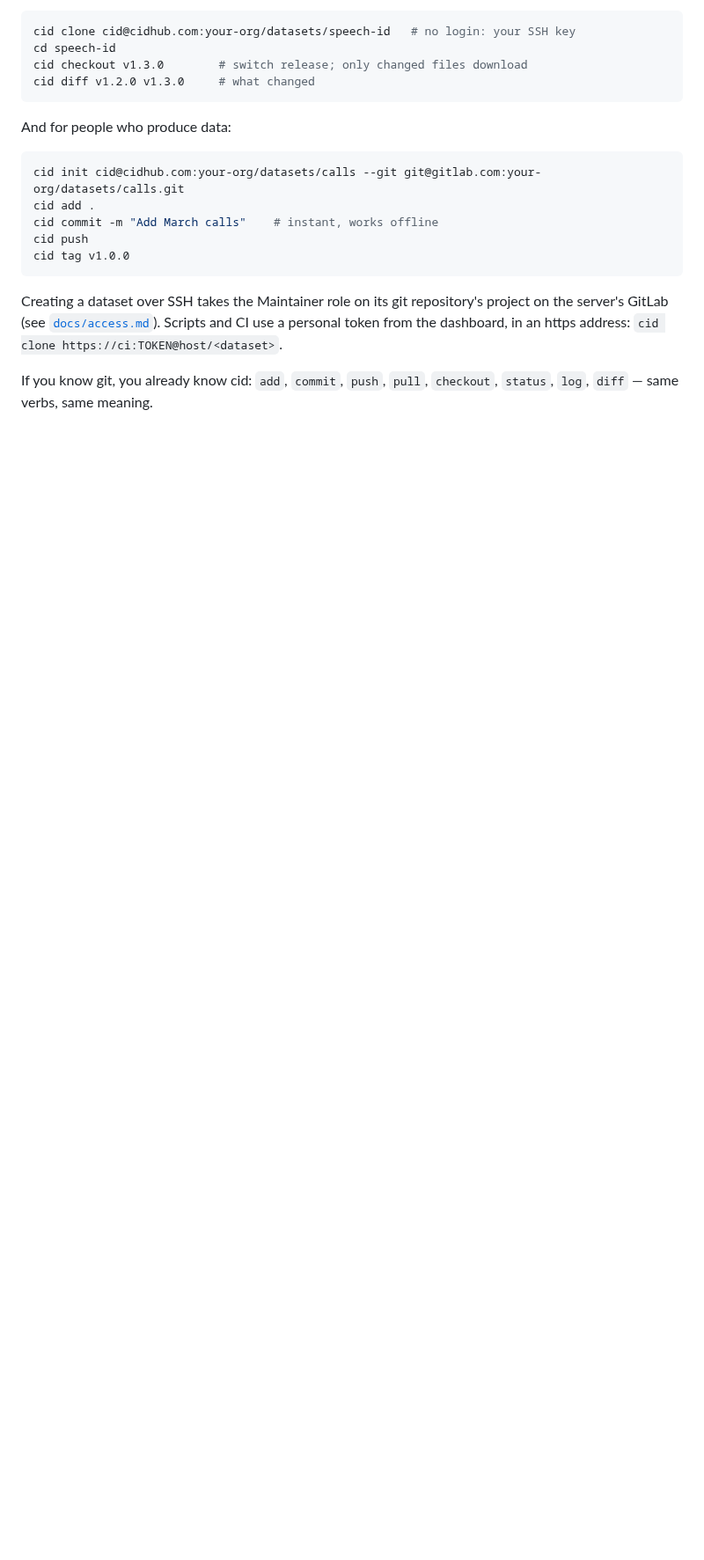
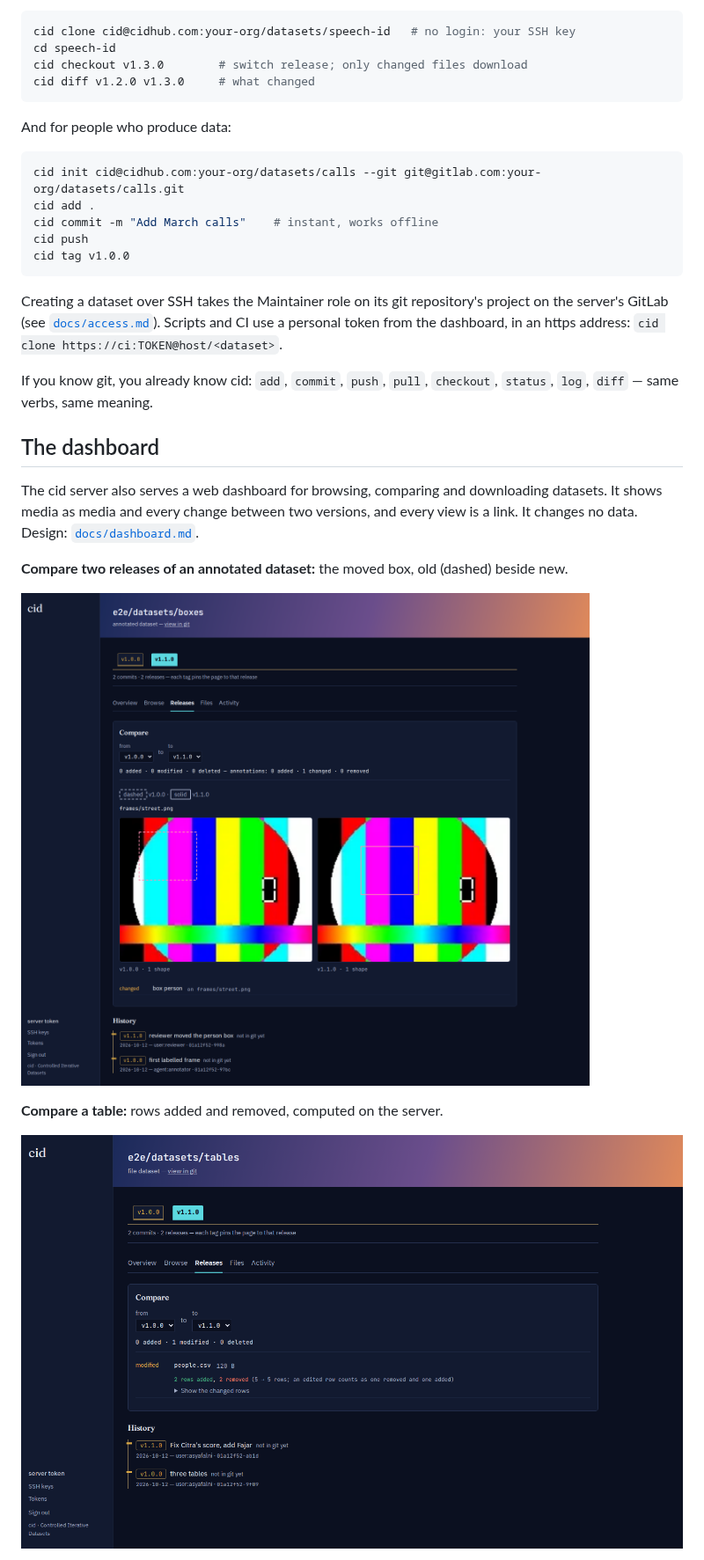
Before and after one commit to asyafalni/cid, a Markdown page: README.md, the part around one of its changes. Shown at 88% size. Rendered like a GitHub page; pictures changed too: docs/screenshots/compare-annotations.png (added), docs/screenshots/compare-table-rows.png (added); blank space fills up the shorter version.

```diff
--- a/README.md
+++ b/README.md
@@ -33,3 +33,18 @@ token from the dashboard, in an https address: `cid clone https://ci:TOKEN@host/
 
 If you know git, you already know cid: `add`, `commit`, `push`, `pull`, `checkout`,
 `status`, `log`, `diff` — same verbs, same meaning.
+
+## The dashboard
+
+The cid server also serves a web dashboard for browsing, comparing and downloading
+datasets. It shows media as media and every change between two versions, and every view
+is a link. It changes no data. Design: [`docs/dashboard.md`](docs/dashboard.md).
+
+**Compare two releases of an annotated dataset:** the moved box, old (dashed) beside new.
+
+![Comparing two releases: a person box moved between v1.0.0 and v1.1.0](docs/screenshots/compare-annotations.png)
+
+**Compare a table:** rows added and removed, computed on the server.
+
+![Comparing two releases of a CSV file: 2 rows added, 2 removed](docs/screenshots/compare-table-rows.png)
+
```
Also changed, not shown: other parts of README.md (+13 -0 lines), docs/screenshots/browse-daybreak.png (added), docs/screenshots/browse-night.png (added), docs/screenshots/overview.png (added), docs/screenshots/signin.png (added).
